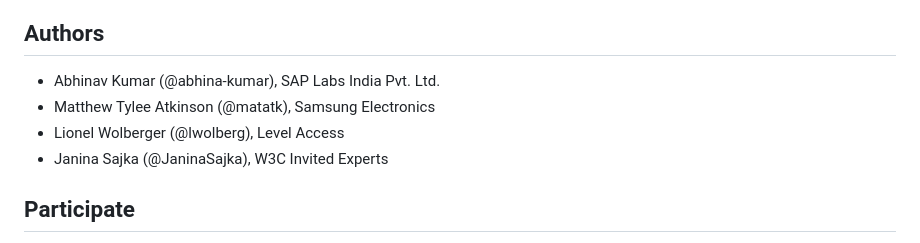
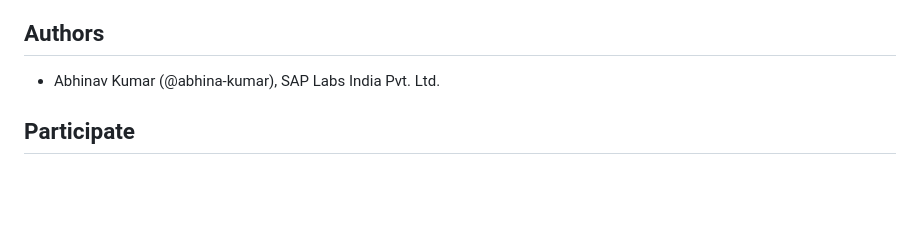
Before and after one commit to w3c/adapt, a Markdown page: explainers/semantic-web-tools-using-well-known-destinations.md, the part around the change. Drawn GitHub-style; blank space fills up the shorter version.

Commit message:
Update explainers/semantic-web-tools-using-well-known-destinations.md
Co-authored-by: Matthew Tylee Atkinson <matatk@users.noreply.github.com>

```diff
--- a/explainers/semantic-web-tools-using-well-known-destinations.md
+++ b/explainers/semantic-web-tools-using-well-known-destinations.md
@@ -3,9 +3,6 @@
 ## Authors
 
 - Abhinav Kumar (@abhina-kumar), SAP Labs India Pvt. Ltd.
-- Matthew Tylee Atkinson (@matatk), Samsung Electronics
-- Lionel Wolberger (@lwolberg), Level Access
-- Janina Sajka (@JaninaSajka), W3C Invited Experts
 
 ## Participate
 
```
